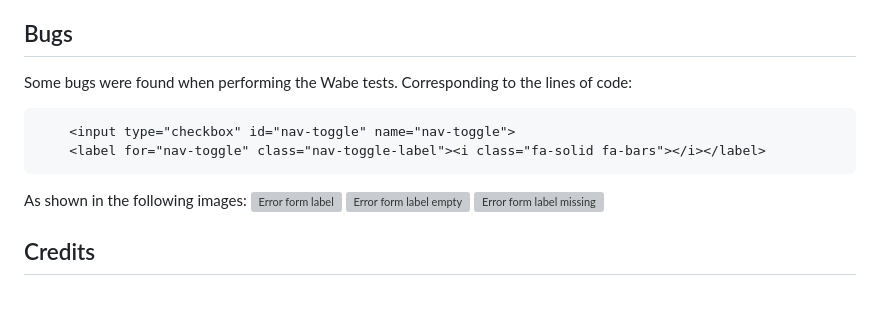
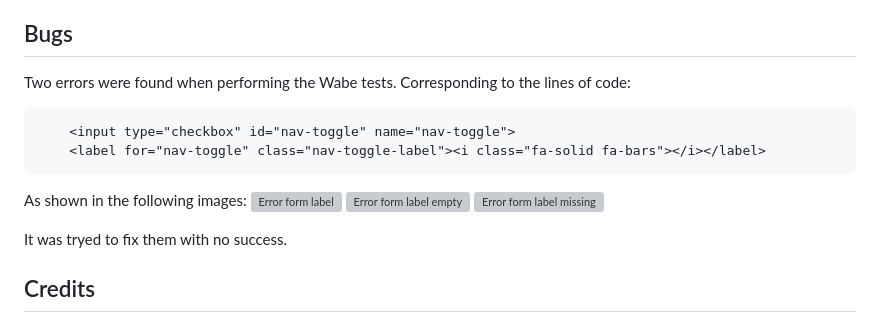
Before and after one commit to Judit3/swhomes, a Markdown page: README.md, the part around the change printed below. Drawn GitHub-style; blank space fills up the shorter version; grey boxes are pictures that could not be loaded.

Commit message:
add content to bugs in readme

```diff
--- a/README.md
+++ b/README.md
@@ -341,7 +341,7 @@ Browsers:
 
 ## Bugs
 
-Some bugs were found when performing the Wabe tests. Corresponding to the lines of code:
+Two errors were found when performing the Wabe tests. Corresponding to the lines of code:
  <!-- Main navigation menu -->
         <input type="checkbox" id="nav-toggle" name="nav-toggle">
         <label for="nav-toggle" class="nav-toggle-label"><i class="fa-solid fa-bars"></i></label>
@@ -349,6 +349,8 @@ As shown in the following images:
 ![Error form label](assets/images/readme/error-form-label.png)
 ![Error form label empty](assets/images/readme/error-form-label-empty.png)
 ![Error form label missing](assets/images/readme/error-form-label-missing..png)
+
+It was tryed to fix them with no success.
 
 ## Credits
 
```
Also changed, not shown: other parts of README.md (+1 -1 lines).
